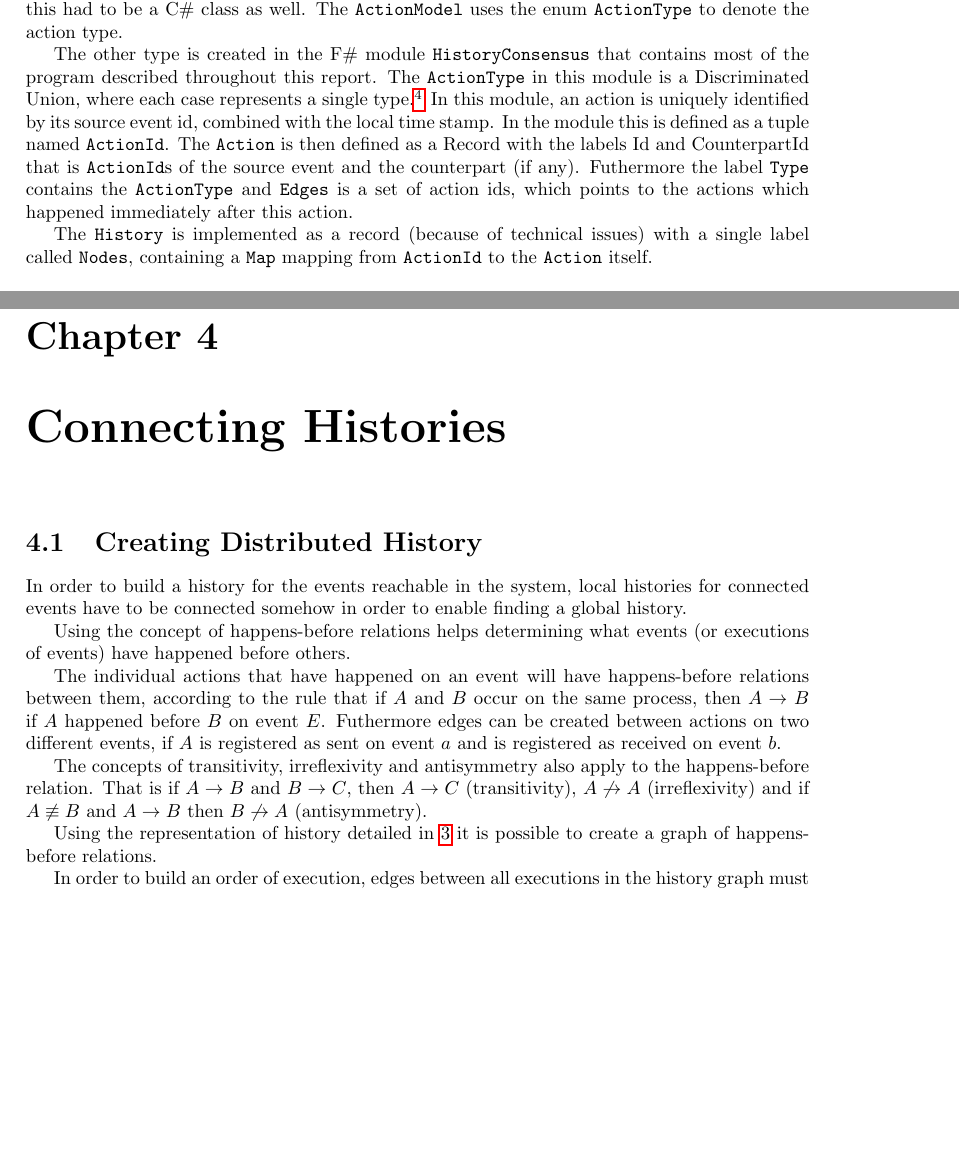
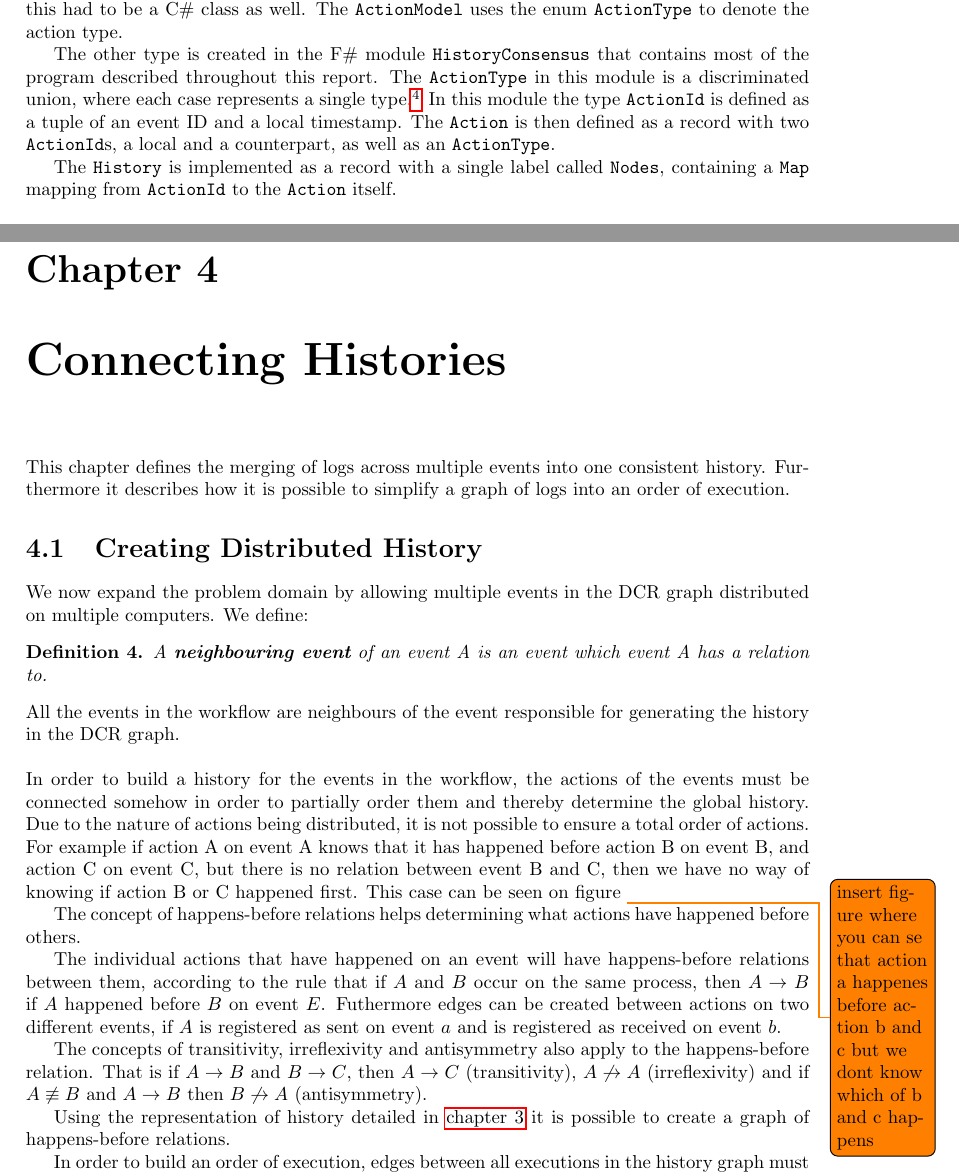
Before and after one commit to mikaellindemann/Distributed-Consensus, a LaTeX document (doc/texv2/DistributedConsensus.tex, which reads doc/texv2/4local/representingahistory.tex, doc/texv2/5connect/connectinghistories.tex, doc/texv2/preamble.tex): two parts of pages 7 and 10 of 15, joined at a grey line, cut so that both start at the same text, the shorter picture padded with empty space. Compiled offline with pdfLaTeX.

Commit message:
More work. now in connecting histories

```diff
--- a/doc/texv2/4local/representingahistory.tex
+++ b/doc/texv2/4local/representingahistory.tex
@@ -64,11 +64,10 @@
 
 	\newpar In the implementation, we have created two types representing an action. One, the \texttt{ActionModel} is used for storage in the ORM Entity Framework.\footnote{Object-Relational Mapping, used for mapping between objects in an object-oriented paradigm and relations in a relational database.}\footnote{\url{https://msdn.microsoft.com/en-us/data/ef.aspx}} As this mapping is set up in a C\# library, this had to be a C\# class as well. The \texttt{ActionModel} uses the enum \texttt{ActionType} to denote the action type.
 
-	The other type is created in the F\# module \texttt{HistoryConsensus} that contains most of the program described throughout this report. The \texttt{ActionType} in this module is a Discriminated Union, where each case represents a single type.\footnote{\url{https://msdn.microsoft.com/en-us/library/dd233226.aspx}}
-	In this module, an action is uniquely identified by its source event id, combined with the local time stamp. In the module this is defined as a tuple named \texttt{ActionId}.
-	The \texttt{Action} is then defined as a Record with the labels Id and CounterpartId that is \texttt{ActionId}s of the source event and the counterpart (if any). Futhermore the label \texttt{Type} contains the \texttt{ActionType} and \texttt{Edges} is a set of action ids, which points to the actions which happened immediately after this action.
+	The other type is created in the F\# module \texttt{HistoryConsensus} that contains most of the program described throughout this report. The \texttt{ActionType} in this module is a discriminated union, where each case represents a single type.\footnote{\url{https://msdn.microsoft.com/en-us/library/dd233226.aspx}}
+	In this module the type \texttt{ActionId} is defined as a tuple of an event ID and a local timestamp. The \texttt{Action} is then defined as a record  with two \texttt{ActionId}s, a local and a counterpart, as well as an \texttt{ActionType}.
 
-	The \texttt{History} is implemented as a record (because of technical issues) with a single label called \texttt{Nodes}, containing a \texttt{Map} mapping from \texttt{ActionId} to the \texttt{Action} itself.
+	The \texttt{History} is implemented as a record with a single label called \texttt{Nodes}, containing a \texttt{Map} mapping from \texttt{ActionId} to the \texttt{Action} itself.
 
 	\newpar As everything is handled locally at the event, no messages are passed between computers, other than the initial request for the local history, as well as the response. Retrieval of data from the database, as well as building the totally ordered history, takes time linear in the number of actions for that event, since the database is sorted and each event is accessed and used one at a time only once.
 
--- a/doc/texv2/5connect/connectinghistories.tex
+++ b/doc/texv2/5connect/connectinghistories.tex
@@ -1,19 +1,26 @@
 % !TeX root = DistributedConsensus.tex
 \chapter{Connecting Histories} % Måske bedre navn. Dette er lidt for Nokia.
 \label{chap:connecting-histories}
+	This chapter defines the merging of logs across multiple events into one consistent history. Furthermore it describes how it is possible to simplify a graph of logs into an order of execution.
 	% Happens before, Transitive Closure, Transitive Reduction, Collapsing, Filtering, No cycles in history
 	\section{Creating Distributed  History}
-	In order to build a history for the events reachable in the system, local histories for connected events have to be connected somehow in order to enable finding a global history.
+	We now expand the problem domain by allowing multiple events in the DCR graph distributed on multiple computers. We define:
+	\begin{definition}
+		A \textit{\textbf{neighbouring event}} of an event A is an event which event A has a relation to.
+	\end{definition}
+	\noindent All the events in the workflow are neighbours of the event responsible for generating the history in the DCR graph.
+
+	\newpar In order to build a history for the events in the workflow, the actions of the events must be connected somehow in order to partially order them and thereby determine the global history. Due to the nature of actions being distributed, it is not possible to ensure a total order of actions. For example if action A on event A knows that it has happened before action B on event B, and action C on event C, but there is no relation between event B and C, then we have no way of knowing if action B or C happened first. This case can be seen on figure \todo{insert figure where you can se that action a happenes before action b and c but we dont know which of b and c happens}
 
 	%Happens-before
-	Using the concept of happens-before relations helps determining what events (or executions of events) have happened before others.
+	The concept of happens-before relations helps determining what actions have happened before others.
 
 	The individual actions that have happened on an event will have happens-before relations between them, according to the rule that if $A$ and $B$ occur on the same process, then $A \rightarrow B$ if $A$ happened before $B$ on event $E$.
 	Futhermore edges can be created between actions on two different events, if $A$ is registered as sent on event $a$ and is registered as received on event $b$.
 
 	The concepts of transitivity, irreflexivity and antisymmetry also apply to the happens-before relation. That is if $A \rightarrow B$ and $B \rightarrow C$, then $A \rightarrow C$ (transitivity), $A \not\rightarrow A$ (irreflexivity) and if $A \not\equiv B$ and $A \rightarrow B$ then $B \not\rightarrow A$ (antisymmetry).
 
-	Using the representation of history detailed in \ref{chap:representing-a-history} it is possible to create a graph of happens-before relations.
+	Using the representation of history detailed in \autoref{chap:representing-a-history} it is possible to create a graph of happens-before relations.
 
 	% Transitive closure
 	In order to build an order of execution, edges between all executions in the history graph must exist. The transitive closure of the history graph has this property and it is therefore necessary to find this closure.
--- a/doc/texv2/preamble.tex
+++ b/doc/texv2/preamble.tex
@@ -10,6 +10,7 @@
 \usepackage{import}
 \usepackage{multicol}
 \usepackage{pdfpages}
+\usepackage{todonotes}
 
 \pdfsuppresswarningpagegroup=1
 
```
Also changed, not shown: doc/texv2/4local/representingahistory.tex (2 more changed lines).
